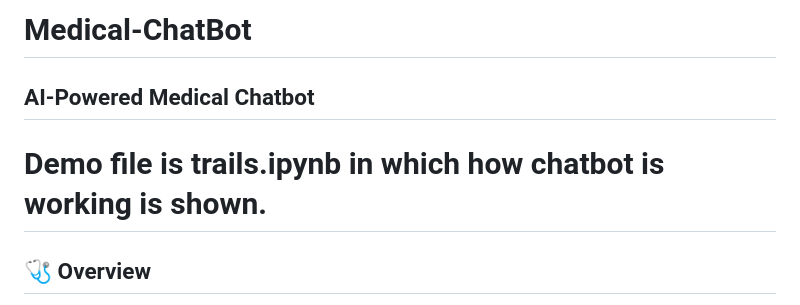
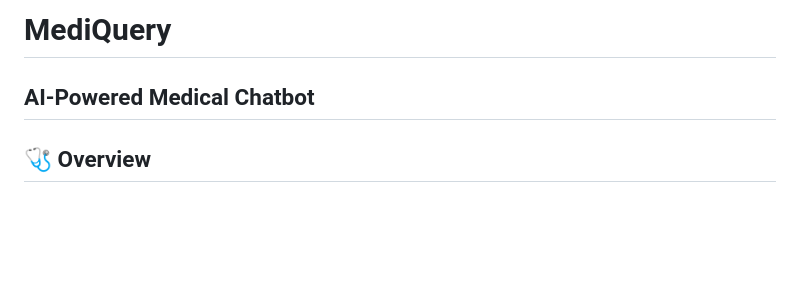
Before and after one commit to avanigupta06/Medical-ChatBot, a Markdown page: README.md, the part around the change printed below. Drawn GitHub-style; blank space fills up the shorter version.

```diff
--- a/README.md
+++ b/README.md
@@ -1,7 +1,5 @@
-# Medical-ChatBot
+# MediQuery
 ## AI-Powered Medical Chatbot
-
-# Demo file is **trails.ipynb** in which how chatbot is working is shown.
 
 ## 🩺 Overview
 This project is an **AI-powered medical chatbot** using **Llama-2 (7B) LLM**, **Pinecone**, and **LangChain** to answer medical queries from a vectorized knowledge base.
```
Also changed, not shown: other parts of README.md (+41 -1 lines), screenshots/1.png (added), 11 other files.
